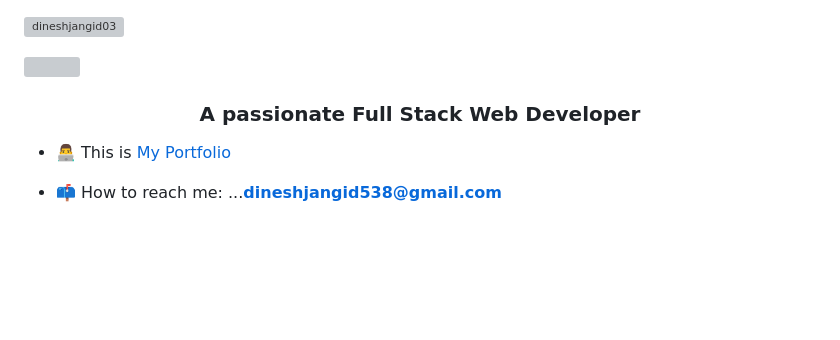
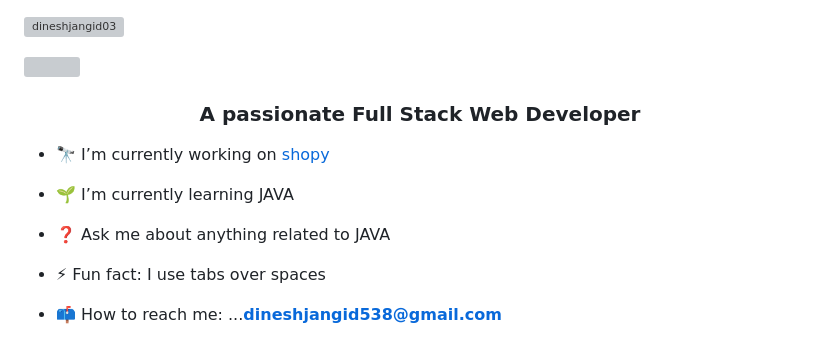
Before and after one commit to dineshjangid03/dineshjangid03, a Markdown page: README.md, the part around the change printed below. GitHub-like rendering; blank space fills up the shorter version; grey boxes are pictures that could not be loaded.

```diff
--- a/README.md
+++ b/README.md
@@ -1,4 +1,7 @@
 <p align="left"> <img src="https://komarev.com/ghpvc/?username=dineshjangid03&label=Profile%20views&color=0e75b6&style=flat" alt="dineshjangid03" /> </p>
+
+
+
 
 
 <!-- ![MasterHead](https://qph.fs.quoracdn.net/main-qimg-fa7b4bdc3b2f73e749e5c2c646d4ae13) -->
@@ -14,6 +17,24 @@
 <!-- - 🔭 I’m currently working on **MySkill😄** -->
 <!-- - 🌱 I’m currently learning at **Masai School** -->
 <!-- - 💬 Ask me about **Java** -->
-- 👨‍💻 This is [My Portfolio](https://dineshjangid03.github.io/)
+<!-- - 👨‍💻 This is [My Portfolio](https://dineshjangid03.github.io/) -->
 <!-- -  📄 This is [My Resume](https://drive.google.com/file/d/17zFFKLqxoxZaaCngdOtgJayDLnoq6Kxm/view?usp=sharing) -->
+
+
+
+<!-- ### <div align="center">I'm Dinesh, a full-time full-stack freelance developer 👨‍💻 working remotely since 2013 🚀</div>   -->
+
+
+- 🔭 I’m currently working on [shopy](https://github.com/dineshjangid03/e-commerce_API)
+
+
+- 🌱 I’m currently learning JAVA
+
+
+- ❓ Ask me about anything related to JAVA
+
+
+- ⚡ Fun fact: I use tabs over spaces
+
+
 - 📫 How to reach me: ...**dineshjangid538@gmail.com**
```
Also changed, not shown: other parts of README.md (+15 -3 lines).
